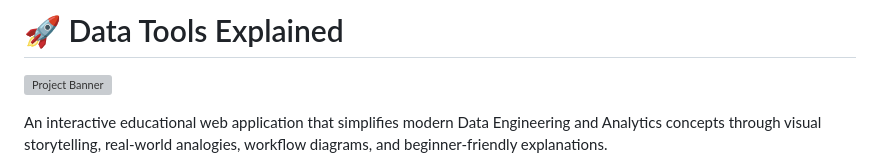
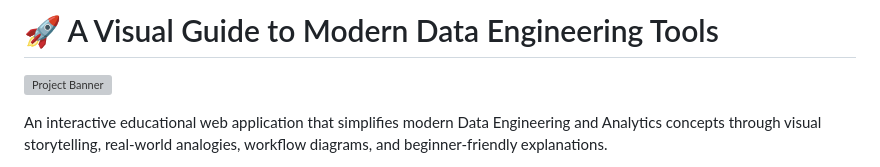
Before and after one commit to ShikharPrakash071/data-tools-explained, a Markdown page: README.md, the part around the change. GitHub-like rendering; grey boxes are pictures that could not be loaded.

Commit message:
docs: improve README layout and project branding

```diff
--- a/README.md
+++ b/README.md
@@ -1,4 +1,4 @@
-# 🚀 Data Tools Explained
+# 🚀  A Visual Guide to Modern Data Engineering Tools
 
 [![Project Banner](assets/project-banner.png)](https://shikharprakash071.github.io/data-tools-explained/)
 
```
